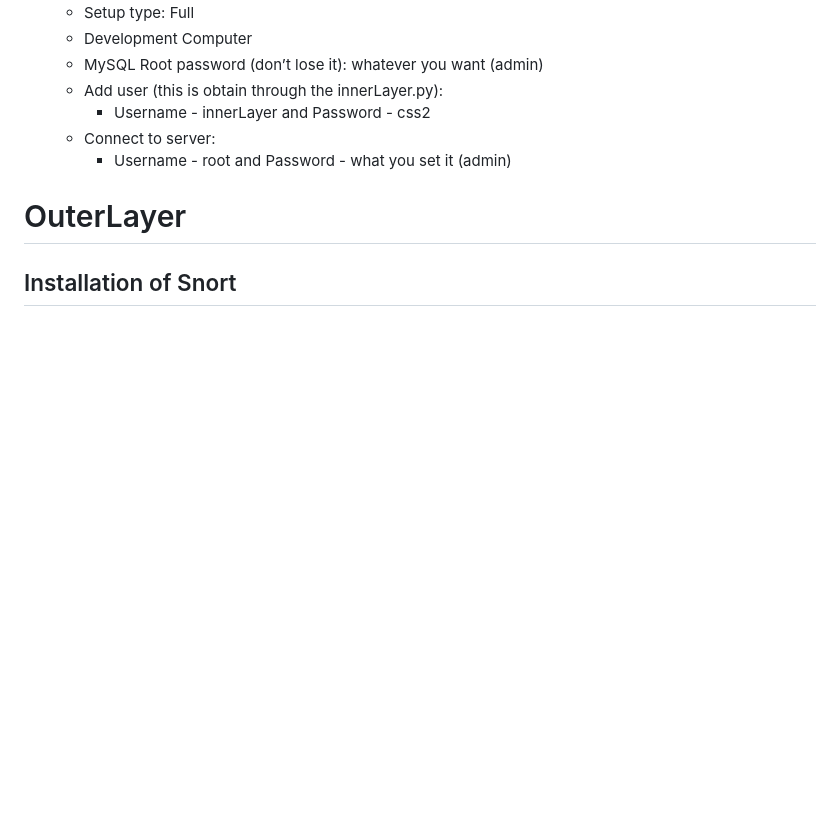
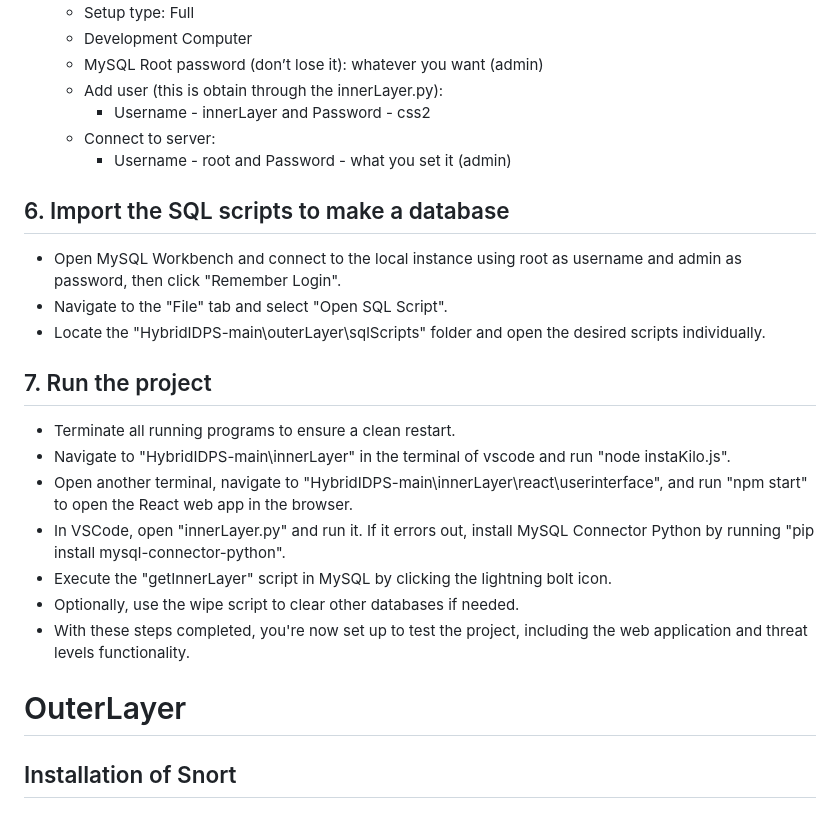
Before and after one commit to TheTheoM/HybridIDPS, a Markdown page: README.md, the part around the change. Rendered like a GitHub page; blank space fills up the shorter version.

```diff
--- a/README.md
+++ b/README.md
@@ -34,7 +34,19 @@ In progress HybridIDPS. Do NOT run on production systems. This is a proof of con
       - Username - innerLayer and Password - css2
    * Connect to server:
       - Username - root and Password - what you set it (admin)
+## 6. Import the SQL scripts to make a database
+- Open MySQL Workbench and connect to the local instance using root as username and admin as password, then click "Remember Login".
+- Navigate to the "File" tab and select "Open SQL Script".
+- Locate the "HybridIDPS-main\outerLayer\sqlScripts" folder and open the desired scripts individually.
 
+## 7. Run the project
+- Terminate all running programs to ensure a clean restart.
+- Navigate to "HybridIDPS-main\innerLayer" in the terminal of vscode and run "node instaKilo.js".
+- Open another terminal, navigate to "HybridIDPS-main\innerLayer\react\userinterface", and run "npm start" to open the React web app in the browser.
+- In VSCode, open "innerLayer.py" and run it. If it errors out, install MySQL Connector Python by running "pip install mysql-connector-python".
+- Execute the "getInnerLayer" script in MySQL by clicking the lightning bolt icon.
+- Optionally, use the wipe script to clear other databases if needed.
+- With these steps completed, you're now set up to test the project, including the web application and threat levels functionality.
 
 # OuterLayer
 
```
